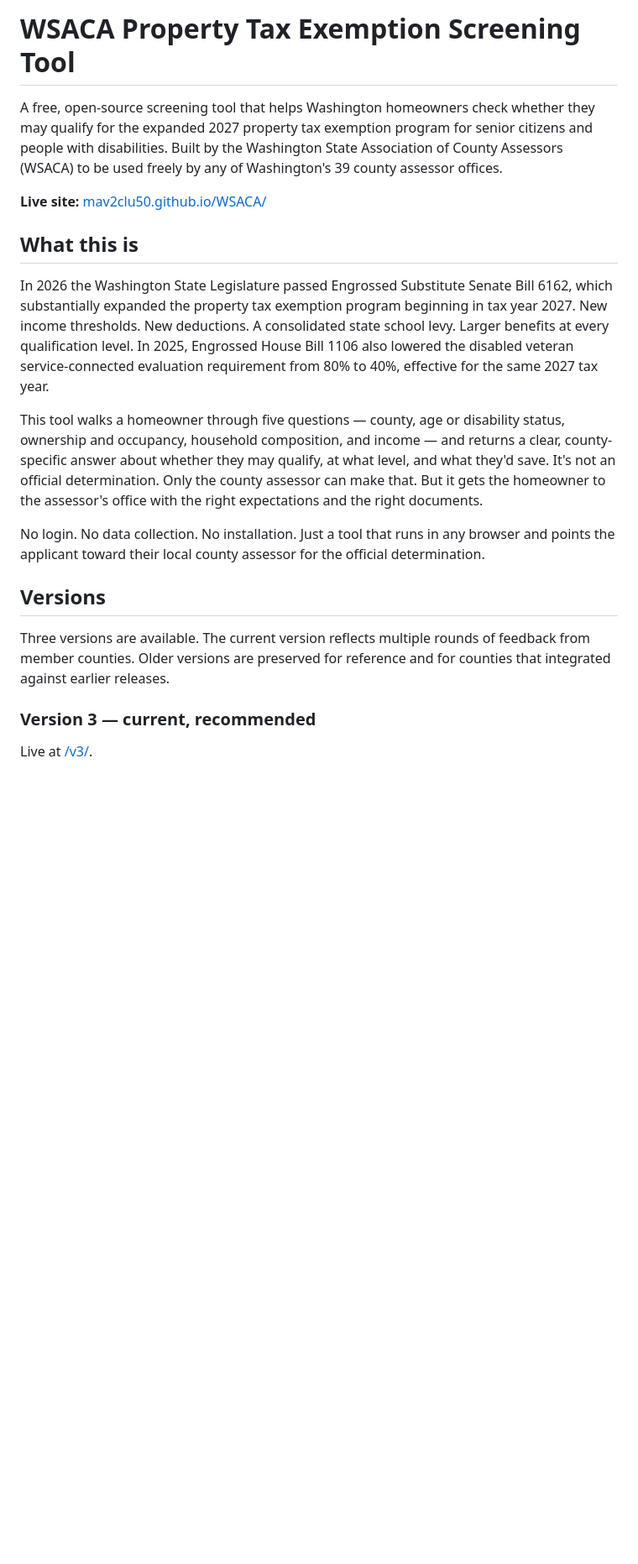
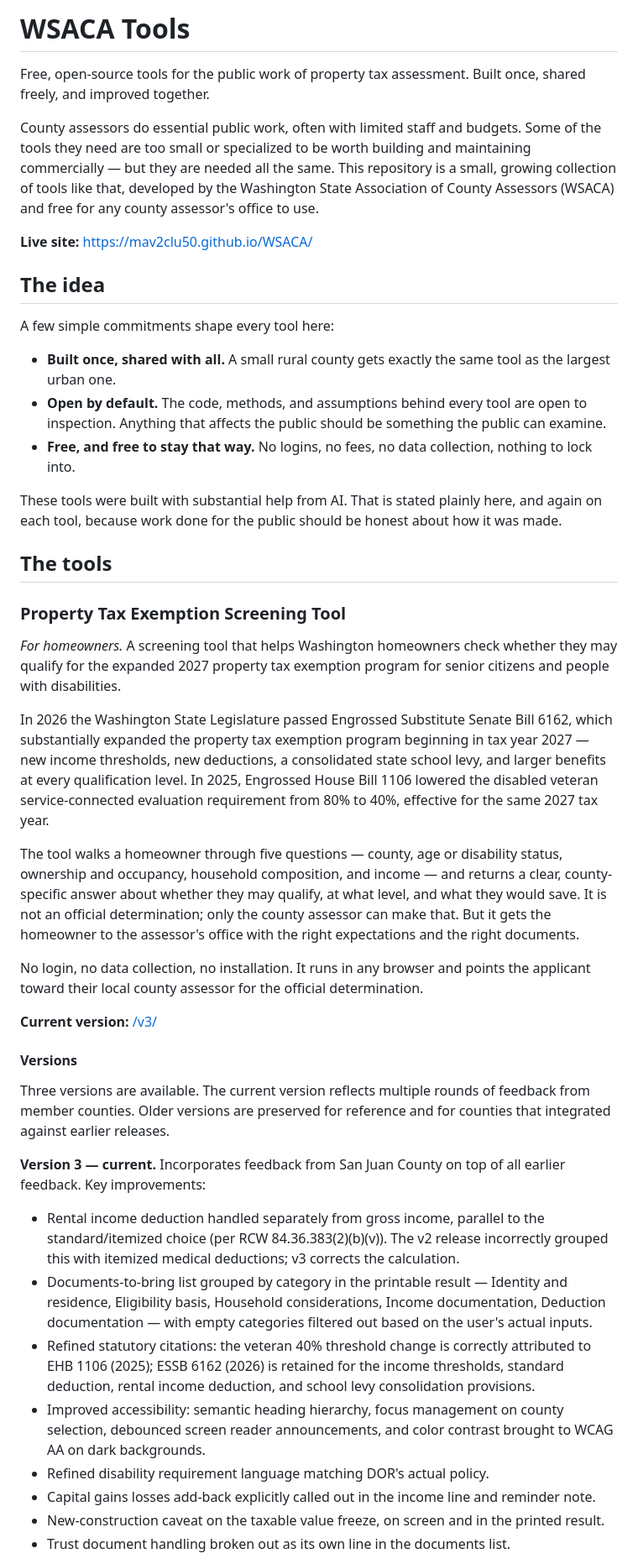
Before and after one commit to Mav2clu50/WSACA, a Markdown page: README.md, the part around one of its changes. Shown at 84% size. Rendered like a GitHub page; blank space fills up the shorter version.

```diff
--- a/README.md
+++ b/README.md
@@ -1,22 +1,47 @@
-# WSACA Property Tax Exemption Screening Tool
+# WSACA Tools
 
-A free, open-source screening tool that helps Washington homeowners check whether they may qualify for the expanded 2027 property tax exemption program for senior citizens and people with disabilities. Built by the Washington State Association of County Assessors (WSACA) to be used freely by any of Washington's 39 county assessor offices.
+Free, open-source tools for the public work of property tax assessment. Built once, shared freely, and improved together.
 
-**Live site:** [mav2clu50.github.io/WSACA/](https://mav2clu50.github.io/WSACA/)
+County assessors do essential public work, often with limited staff and budgets. Some of the tools they need are too small or specialized to be worth building and maintaining commercially — but they are needed all the same. This repository is a small, growing collection of tools like that, developed by the Washington State Association of County Assessors (WSACA) and free for any county assessor's office to use.
 
-## What this is
+**Live site:** https://mav2clu50.github.io/WSACA/
 
-In 2026 the Washington State Legislature passed Engrossed Substitute Senate Bill 6162, which substantially expanded the property tax exemption program beginning in tax year 2027. New income thresholds. New deductions. A consolidated state school levy. Larger benefits at every qualification level. In 2025, Engrossed House Bill 1106 also lowered the disabled veteran service-connected evaluation requirement from 80% to 40%, effective for the same 2027 tax year.
+## The idea
 
-This tool walks a homeowner through five questions — county, age or disability status, ownership and occupancy, household composition, and income — and returns a clear, county-specific answer about whether they may qualify, at what level, and what they'd save. It's not an official determination. Only the county assessor can make that. But it gets the homeowner to the assessor's office with the right expectations and the right documents.
+A few simple commitments shape every tool here:
 
-No login. No data collection. No installation. Just a tool that runs in any browser and points the applicant toward their local county assessor for the official determination.
+- **Built once, shared with all.** A small rural county gets exactly the same tool as the largest urban one.
+- **Open by default.** The code, methods, and assumptions behind every tool are open to inspection. Anything that affects the public should be something the public can examine.
+- **Free, and free to stay that way.** No logins, no fees, no data collection, nothing to lock into.
 
-## Versions
+These tools were built with substantial help from AI. That is stated plainly here, and again on each tool, because work done for the public should be honest about how it was made.
+
+## The tools
+
+### Property Tax Exemption Screening Tool
+
+*For homeowners.* A screening tool that helps Washington homeowners check whether they may qualify for the expanded 2027 property tax exemption program for senior citizens and people with disabilities.
+
+In 2026 the Washington State Legislature passed Engrossed Substitute Senate Bill 6162, which substantially expanded the property tax exemption program beginning in tax year 2027 — new income thresholds, new deductions, a consolidated state school levy, and larger benefits at every qualification level. In 2025, Engrossed House Bill 1106 lowered the disabled veteran service-connected evaluation requirement from 80% to 40%, effective for the same 2027 tax year.
+
+The tool walks a homeowner through five questions — county, age or disability status, ownership and occupancy, household composition, and income — and returns a clear, county-specific answer about whether they may qualify, at what level, and what they would save. It is not an official determination; only the county assessor can make that. But it gets the homeowner to the assessor's office with the right expectations and the right documents.
+
+No login, no data collection, no installation. It runs in any browser and points the applicant toward their local county assessor for the official determination.
+
+**Current version:** [/v3/](https://mav2clu50.github.io/WSACA/v3/)
+
+#### Versions
 
 Three versions are available. The current version reflects multiple rounds of feedback from member counties. Older versions are preserved for reference and for counties that integrated against earlier releases.
 
-### Version 3 — current, recommended
+**Version 3 — current.** Incorporates feedback from San Juan County on top of all earlier feedback. Key improvements:
 
-Live at [/v3/](https://mav2clu50.github.io/WSACA/v3/).
+- Rental income deduction handled separately from gross income, parallel to the standard/itemized choice (per RCW 84.36.383(2)(b)(v)). The v2 release incorrectly grouped this with itemized medical deductions; v3 corrects the calculation.
+- Documents-to-bring list grouped by category in the printable result — Identity and residence, Eligibility basis, Household considerations, Income documentation, Deduction documentation — with empty categories filtered out based on the user's actual inputs.
+- Refined statutory citations: the veteran 40% threshold change is correctly attributed to EHB 1106 (2025); ESSB 6162 (2026) is retained for the income thresholds, standard deduction, rental income deduction, and school levy consolidation provisions.
+- Improved accessibility: semantic heading hierarchy, focus management on county selection, debounced screen reader announcements, and color contrast brought to WCAG AA on dark backgrounds.
+- Refined disability requirement language matching DOR's actual policy.
+- Capital gains losses add-back explicitly called out in the income line and reminder note.
+- New-construction caveat on the taxable value freeze, on screen and in the printed result.
+- Trust document handling broken out as its own line in the documents list.
 
```
Also changed, not shown: other parts of README.md (+23 -34 lines).
